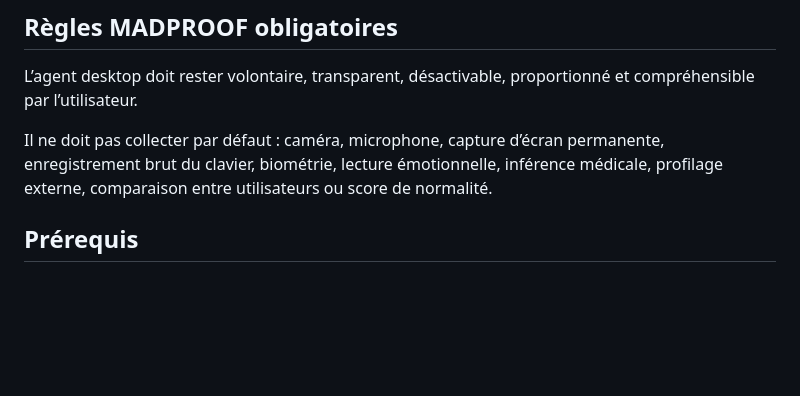
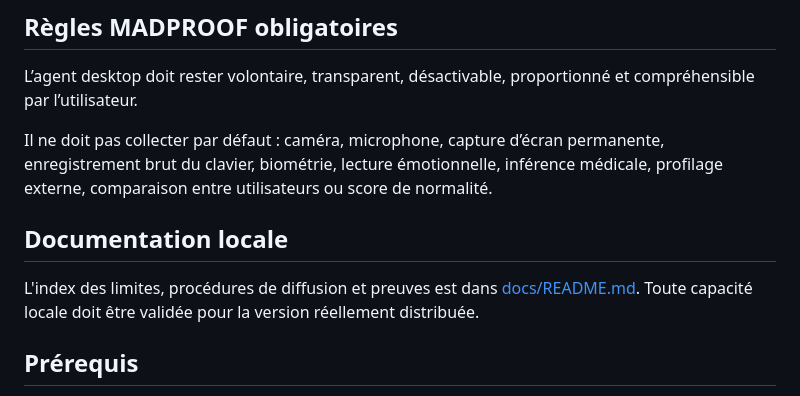
Before and after one commit to maddevopss/desktop-agent, a Markdown page: README.md, the part around the change. GitHub-like rendering; blank space fills up the shorter version.

Commit message:
docs(desktop): add documentation index

```diff
--- a/README.md
+++ b/README.md
@@ -42,6 +42,12 @@ La fermeture V1 ne constitue pas une autorisation d’élargir la collecte. Tout
 L’agent desktop doit rester volontaire, transparent, désactivable, proportionné et compréhensible par l’utilisateur.
 
 Il ne doit pas collecter par défaut : caméra, microphone, capture d’écran permanente, enregistrement brut du clavier, biométrie, lecture émotionnelle, inférence médicale, profilage externe, comparaison entre utilisateurs ou score de normalité.
+
+## Documentation locale
+
+L'index des limites, procédures de diffusion et preuves est dans
+[docs/README.md](docs/README.md). Toute capacité locale doit être validée pour
+la version réellement distribuée.
 
 ## Prérequis
 
```
Also changed, not shown: docs/README.md (added, +12 -0 lines).
